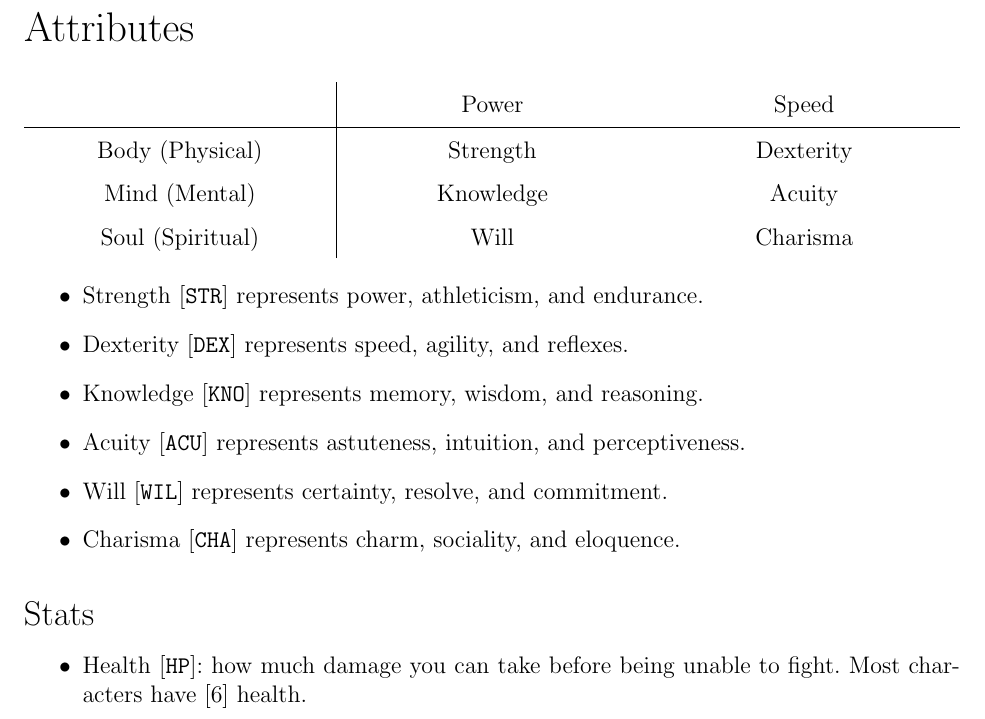
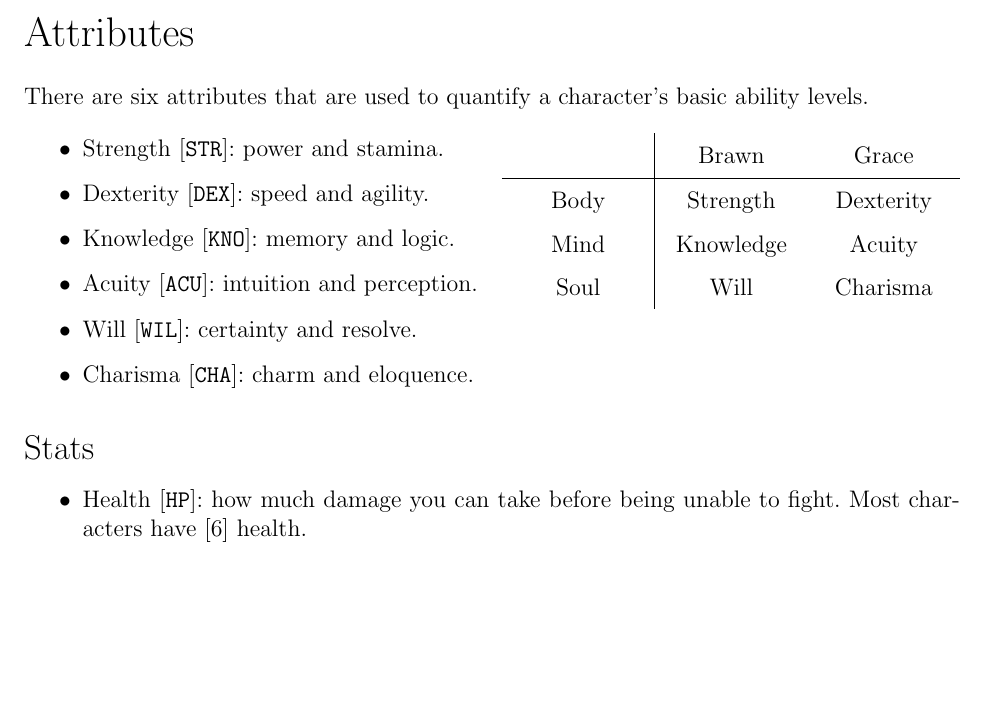
Before and after one commit to Alex-Fischman/najigi, a LaTeX document (najigi.tex): part of page 2 of 16, cut so that both start at the same text, the shorter picture padded with empty space. Compiled offline with pdfLaTeX.

Commit message:
Power and Speed -> Brawn and Grace

```diff
--- a/najigi.tex
+++ b/najigi.tex
@@ -2,6 +2,7 @@
 
 \usepackage{amsmath}
 \usepackage[margin=1in]{geometry}
+\usepackage{multicol}
 \usepackage{tabularx}
 \usepackage{titlesec}
 \usepackage[colorlinks, linkcolor=blue]{hyperref}
@@ -49,21 +50,29 @@
 \pagebreak
 \section{Attributes}
 
-\begin{tabularx}{\textwidth}{C|C C}
-& Power & Speed \\\hline
-Body (Physical) & Strength & Dexterity \\
-Mind (Mental) & Knowledge & Acuity \\
-Soul (Spiritual) & Will & Charisma
+There are six attributes that are used to quantify a character's basic ability levels.
+
+\begin{multicols}{2}
+
+\begin{itemize}
+\item Strength [\STR]: power and stamina.
+\item Dexterity [\DEX]: speed and agility.
+\item Knowledge [\KNO]: memory and logic.
+\item Acuity [\ACU]: intuition and perception.
+\item Will [\WIL]: certainty and resolve.
+\item Charisma [\CHA]: charm and eloquence.
+\end{itemize}
+
+\columnbreak
+
+\begin{tabularx}{\linewidth}{C|C C}
+& Brawn & Grace \\\hline
+Body & Strength & Dexterity \\
+Mind & Knowledge & Acuity \\
+Soul & Will & Charisma
 \end{tabularx}
 
-\begin{itemize}
-\item Strength [\STR] represents power, athleticism, and endurance.
-\item Dexterity [\DEX] represents speed, agility, and reflexes.
-\item Knowledge [\KNO] represents memory, wisdom, and reasoning.
-\item Acuity [\ACU] represents astuteness, intuition, and perceptiveness.
-\item Will [\WIL] represents certainty, resolve, and commitment.
-\item Charisma [\CHA] represents charm, sociality, and eloquence.
-\end{itemize}
+\end{multicols}
 
 \subsection{Stats}
 
```
Also changed, not shown: najigi.pdf.
